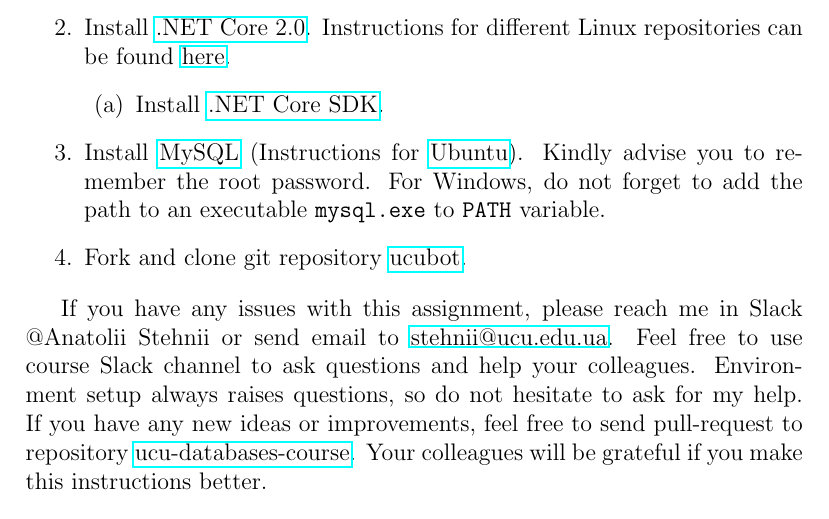
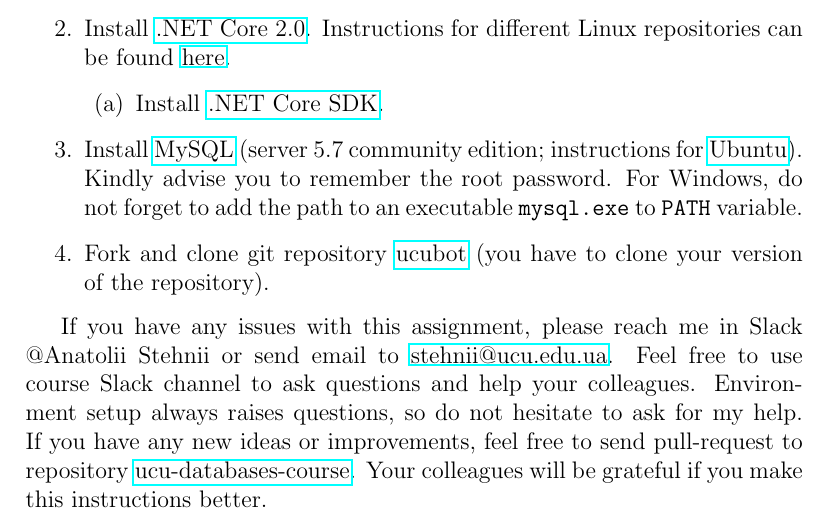
Before and after one commit to tsdaemon/ucu-databases-course, a LaTeX problem sheet (assignments/assignment0.tex): part of the page, cut so that both start at the same text. Compiled offline with pdfLaTeX.

Commit message:
updated assignment

```diff
--- a/assignments/assignment0.tex
+++ b/assignments/assignment0.tex
@@ -22,8 +22,8 @@ This assignment is an instruction on the environment setup for the following pra
 \begin{enumerate}
 \item Install \href{https://github.com/dotnet/core/blob/master/release-notes/download-archives/1.0.4-sdk-download.md}{.NET Core SDK}.
 \end{enumerate}
-\item Install \href{https://www.mysql.com/}{MySQL} (Instructions for \href{https://www.digitalocean.com/community/tutorials/how-to-install-mysql-on-ubuntu-16-04}{Ubuntu}). Kindly advise you to remember the root password. For Windows, do not forget to add the path to an executable \code{mysql.exe} to \code{PATH} variable.
-\item Fork and clone git repository \href{https://github.com/tsdaemon/ucubot}{ucubot}.
+\item Install \href{https://www.mysql.com/}{MySQL} (server 5.7 community edition; instructions for \href{https://www.digitalocean.com/community/tutorials/how-to-install-mysql-on-ubuntu-16-04}{Ubuntu}). Kindly advise you to remember the root password. For Windows, do not forget to add the path to an executable \code{mysql.exe} to \code{PATH} variable.
+\item Fork and clone git repository \href{https://github.com/tsdaemon/ucubot}{ucubot} (you have to clone your version of the repository).
 
 \end{enumerate}
 
```
